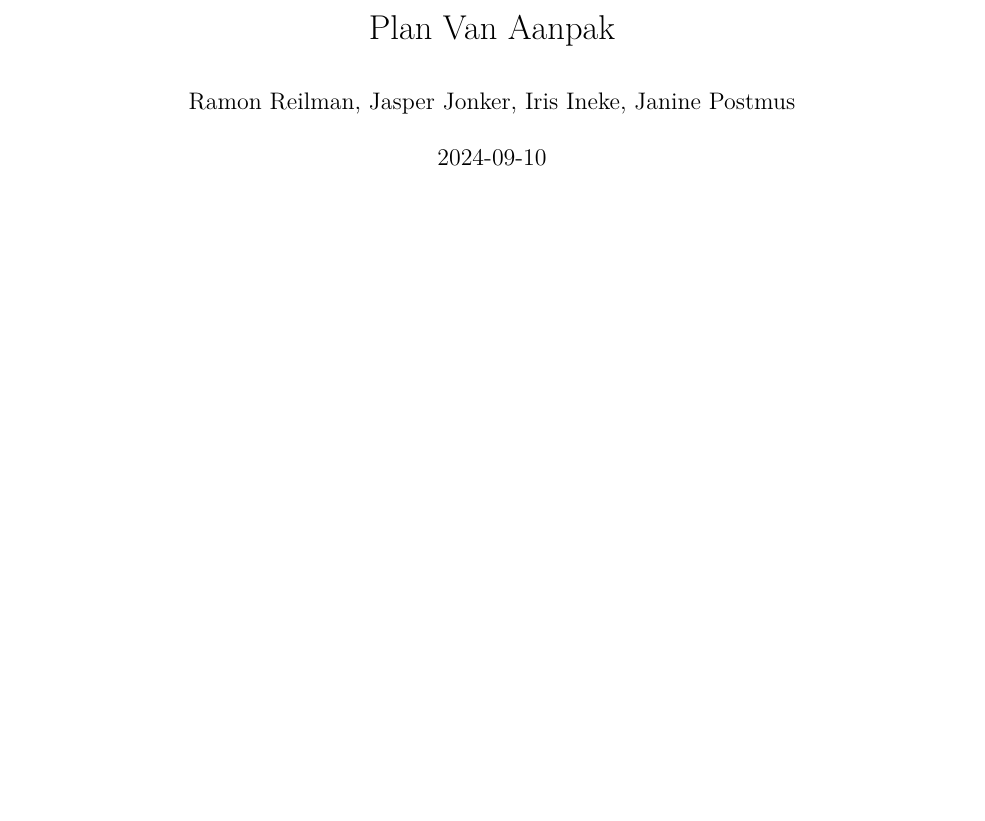
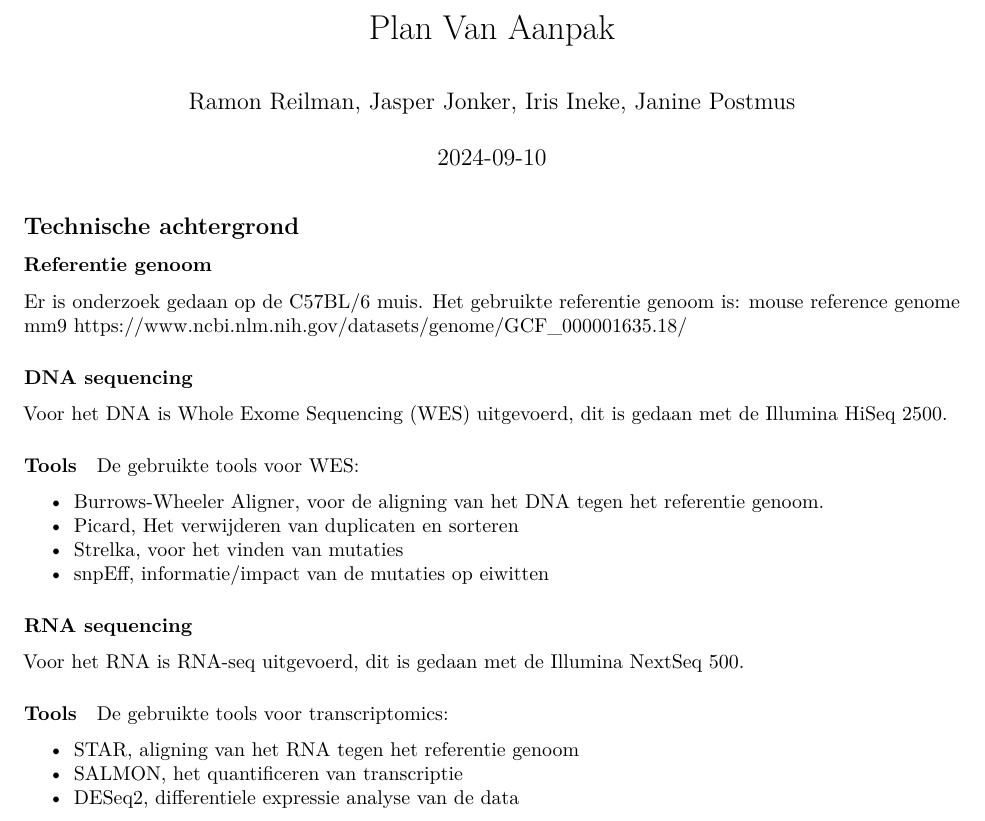
Before and after one commit to RamonReilman/GenomicsTranscriptomics, an R Markdown document (planVanAanpak/PlanVanAanpak.Rmd): part of the page, cut so that both start at the same text, the shorter picture padded with empty space. Rendered offline with R 4.5, knitr and Pandoc, then LaTeX, with nearby package versions; both versions are drawn in the output format of the newer one.

Commit message:
Adding the used software, genoom and sequence information

````diff
--- a/planVanAanpak/PlanVanAanpak.Rmd
+++ b/planVanAanpak/PlanVanAanpak.Rmd
@@ -2,9 +2,45 @@
 title: "Plan Van Aanpak"
 author: "Ramon Reilman, Jasper Jonker, Iris Ineke, Janine Postmus"
 date: "2024-09-10"
-output: html_document
+output:
+  pdf_document: default
+  html_document: default
 ---
 
 ```{r setup, include=FALSE}
 knitr::opts_chunk$set(echo = TRUE)
 ```
+
+
+## Technische achtergrond
+
+### Referentie genoom
+
+Er is onderzoek gedaan op de C57BL/6 muis.
+Het gebruikte referentie genoom is: mouse reference genome mm9
+https://www.ncbi.nlm.nih.gov/datasets/genome/GCF_000001635.18/
+
+### DNA sequencing
+
+Voor het DNA is Whole Exome Sequencing (WES) uitgevoerd, dit is gedaan met de Illumina HiSeq 2500.
+
+#### Tools
+
+De gebruikte tools voor WES:
+
+- Burrows-Wheeler Aligner, voor de aligning van het DNA tegen het referentie genoom.
+- Picard, Het verwijderen van duplicaten en sorteren
+- Strelka, voor het vinden van mutaties
+- snpEff, informatie/impact van de mutaties op eiwitten
+
+### RNA sequencing
+
+Voor het RNA is RNA-seq uitgevoerd, dit is gedaan met de Illumina NextSeq 500.
+
+#### Tools
+
+De gebruikte tools voor transcriptomics:
+
+- STAR, aligning van het RNA tegen het referentie genoom
+- SALMON, het quantificeren van transcriptie
+- DESeq2, differentiele expressie analyse van de data
````
Also changed, not shown: planVanAanpak/presentatie/presentatie.md (added, +16 -0 lines).
